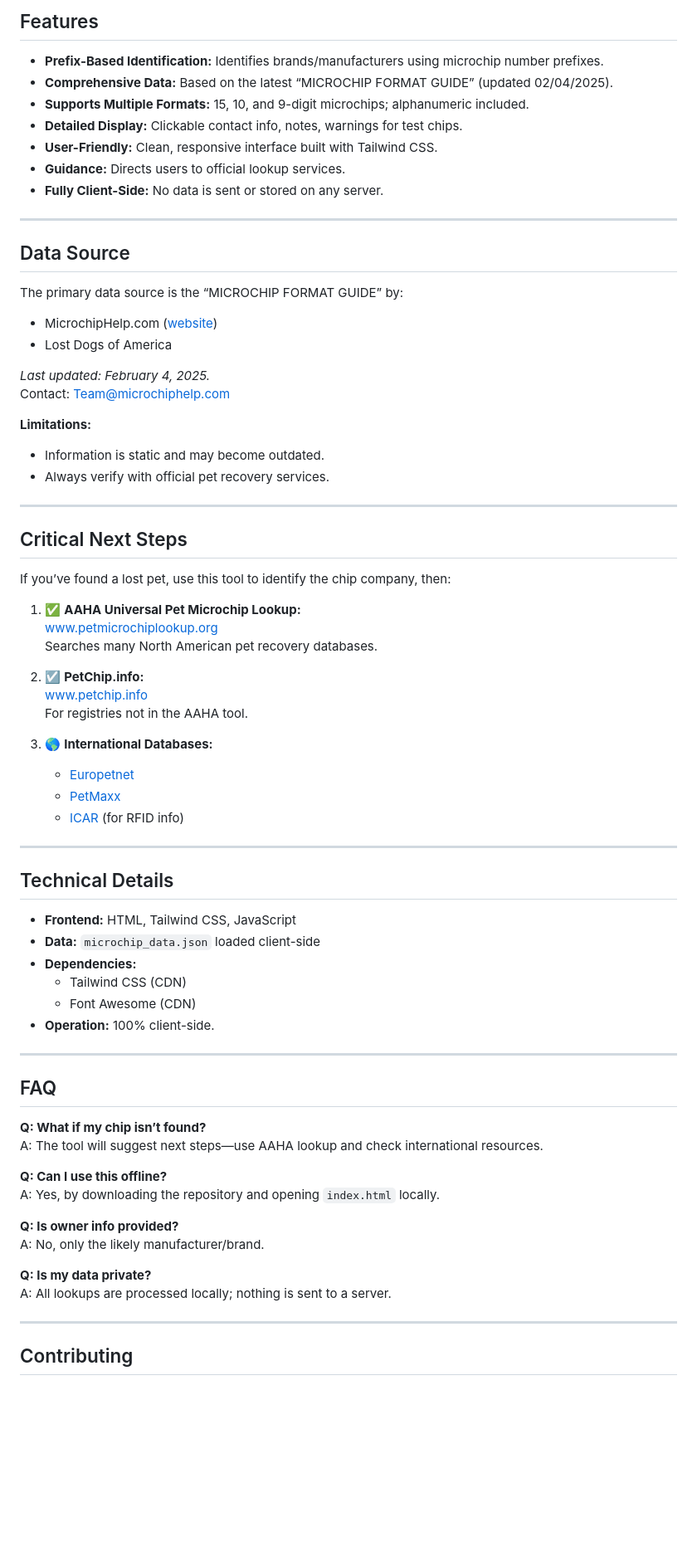
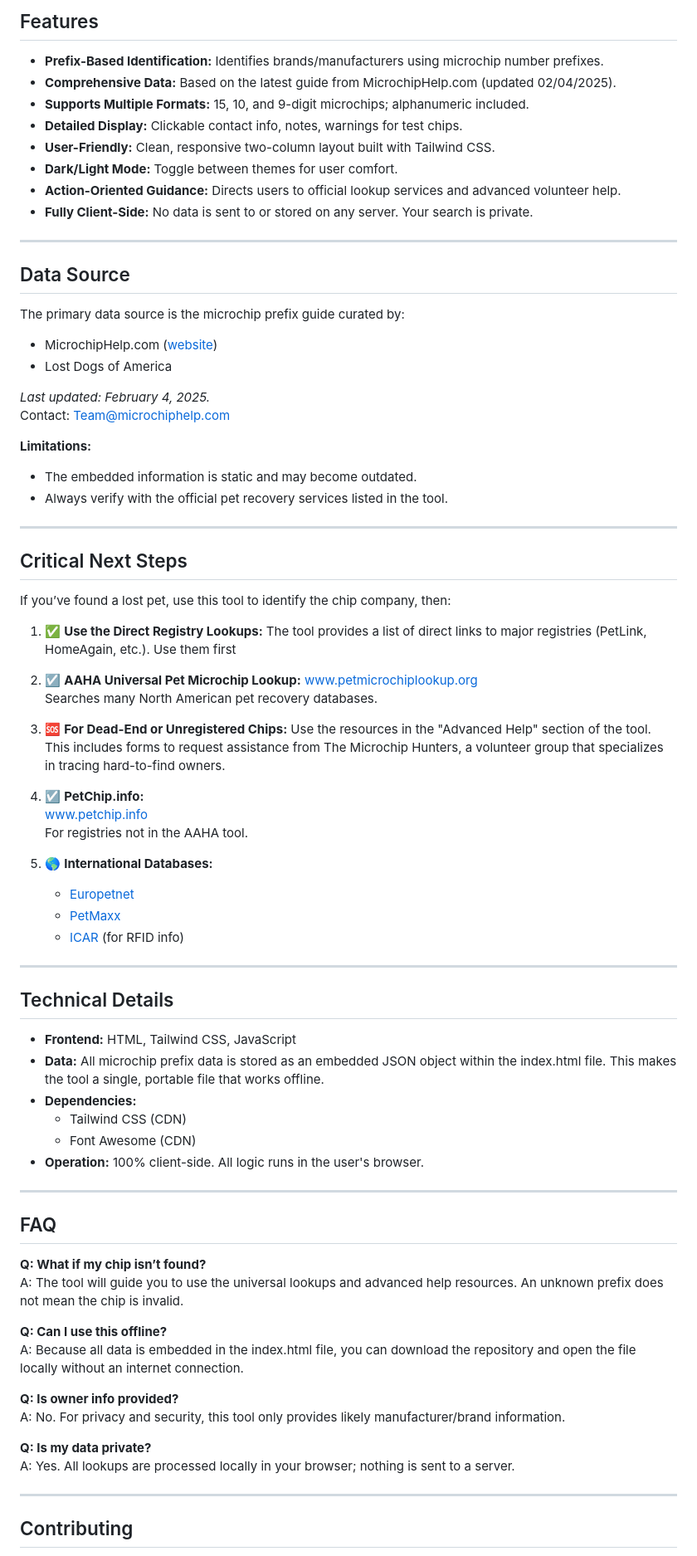
Before and after one commit to EliteGreyIT67/Universal-Pet-Microchip-Lookup-Tool, a Markdown page: README.md, the part around one of its changes. Shown at 83% size. GitHub-like rendering; blank space fills up the shorter version.

```diff
--- a/README.md
+++ b/README.md
@@ -77,18 +80,19 @@ https://elitegreyit67.github.io/Universal-Pet-Microchip-Lookup-Tool/
 ## Features
 
 - **Prefix-Based Identification:** Identifies brands/manufacturers using microchip number prefixes.
-- **Comprehensive Data:** Based on the latest “MICROCHIP FORMAT GUIDE” (updated 02/04/2025).
+- **Comprehensive Data:** Based on the latest guide from MicrochipHelp.com (updated 02/04/2025).
 - **Supports Multiple Formats:** 15, 10, and 9-digit microchips; alphanumeric included.
 - **Detailed Display:** Clickable contact info, notes, warnings for test chips.
-- **User-Friendly:** Clean, responsive interface built with Tailwind CSS.
-- **Guidance:** Directs users to official lookup services.
-- **Fully Client-Side:** No data is sent or stored on any server.
+- **User-Friendly:** Clean, responsive two-column layout built with Tailwind CSS.
+- **Dark/Light Mode:** Toggle between themes for user comfort.
+- **Action-Oriented Guidance:** Directs users to official lookup services and advanced volunteer help.
+- **Fully Client-Side:** No data is sent to or stored on any server. Your search is private.
 
 ---
 
 ## Data Source
 
-The primary data source is the “MICROCHIP FORMAT GUIDE” by:
+The primary data source is the microchip prefix guide curated by:
 - MicrochipHelp.com ([website](https://www.microchiphelp.com))
 - Lost Dogs of America
 
@@ -96,8 +100,8 @@ _Last updated: February 4, 2025._
 Contact: Team@microchiphelp.com
 
 **Limitations:**
-- Information is static and may become outdated.
-- Always verify with official pet recovery services.
+- The embedded information is static and may become outdated.
+- Always verify with the official pet recovery services listed in the tool.
 
 ---
 
@@ -105,15 +109,20 @@ Contact: Team@microchiphelp.com
 
 If you’ve found a lost pet, use this tool to identify the chip company, then:
 
-1. ✅ **AAHA Universal Pet Microchip Lookup:**
-   [www.petmicrochiplookup.org](https://www.petmicrochiplookup.org)
+1. ✅ **Use the Direct Registry Lookups:**
+   The tool provides a list of direct links to major registries (PetLink, HomeAgain, etc.). Use them first
+
+2. ☑️ **AAHA Universal Pet Microchip Lookup:** [www.petmicrochiplookup.org](https://www.petmicrochiplookup.org)
    Searches many North American pet recovery databases.
 
-2. ☑️ **PetChip.info:**
+3. 🆘 **For Dead-End or Unregistered Chips:**
+   Use the resources in the "Advanced Help" section of the tool. This includes forms to request assistance from The Microchip Hunters, a volunteer group that specializes in tracing hard-to-find owners.
+
+4. ☑️ **PetChip.info:**
    [www.petchip.info](https://www.petchip.info)
    For registries not in the AAHA tool.
 
-3. 🌎 **International Databases:**
+5. 🌎 **International Databases:**
    - [Europetnet](https://www.europetnet.com)
    - [PetMaxx](https://www.petmaxx.com)
    - [ICAR](https://www.icar.org) (for RFID info)
@@ -123,27 +132,27 @@ If you’ve found a lost pet, use this tool to identify the chip company, then:
 ## Technical Details
 
 - **Frontend:** HTML, Tailwind CSS, JavaScript
-- **Data:** `microchip_data.json` loaded client-side
+- **Data:** All microchip prefix data is stored as an embedded JSON object within the index.html file. This makes the tool a single, portable file that works offline.
 - **Dependencies:**
   - Tailwind CSS (CDN)
   - Font Awesome (CDN)
-- **Operation:** 100% client-side.
+- **Operation:** 100% client-side. All logic runs in the user's browser.
 
 ---
 
 ## FAQ
 
 **Q: What if my chip isn’t found?**
-A: The tool will suggest next steps—use AAHA lookup and check international resources.
+A: The tool will guide you to use the universal lookups and advanced help resources. An unknown prefix does not mean the chip is invalid.
 
 **Q: Can I use this offline?**
-A: Yes, by downloading the repository and opening `index.html` locally.
+A: Because all data is embedded in the index.html file, you can download the repository and open the file locally without an internet connection.
 
 **Q: Is owner info provided?**
-A: No, only the likely manufacturer/brand.
+A: No. For privacy and security, this tool only provides likely manufacturer/brand information.
 
 **Q: Is my data private?**
-A: All lookups are processed locally; nothing is sent to a server.
+A: Yes. All lookups are processed locally in your browser; nothing is sent to a server.
 
 ---
 
```
Also changed, not shown: other parts of README.md (+14 -12 lines).
